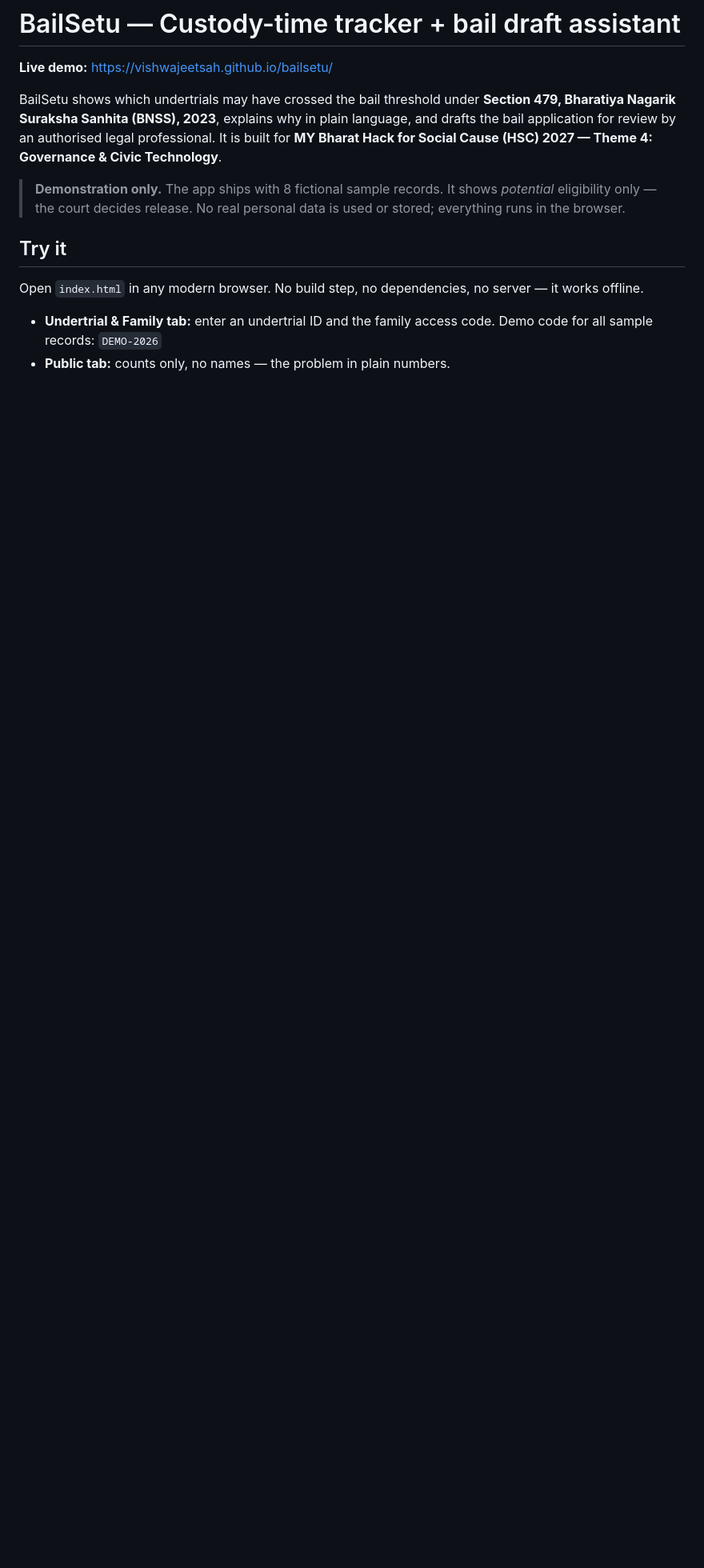
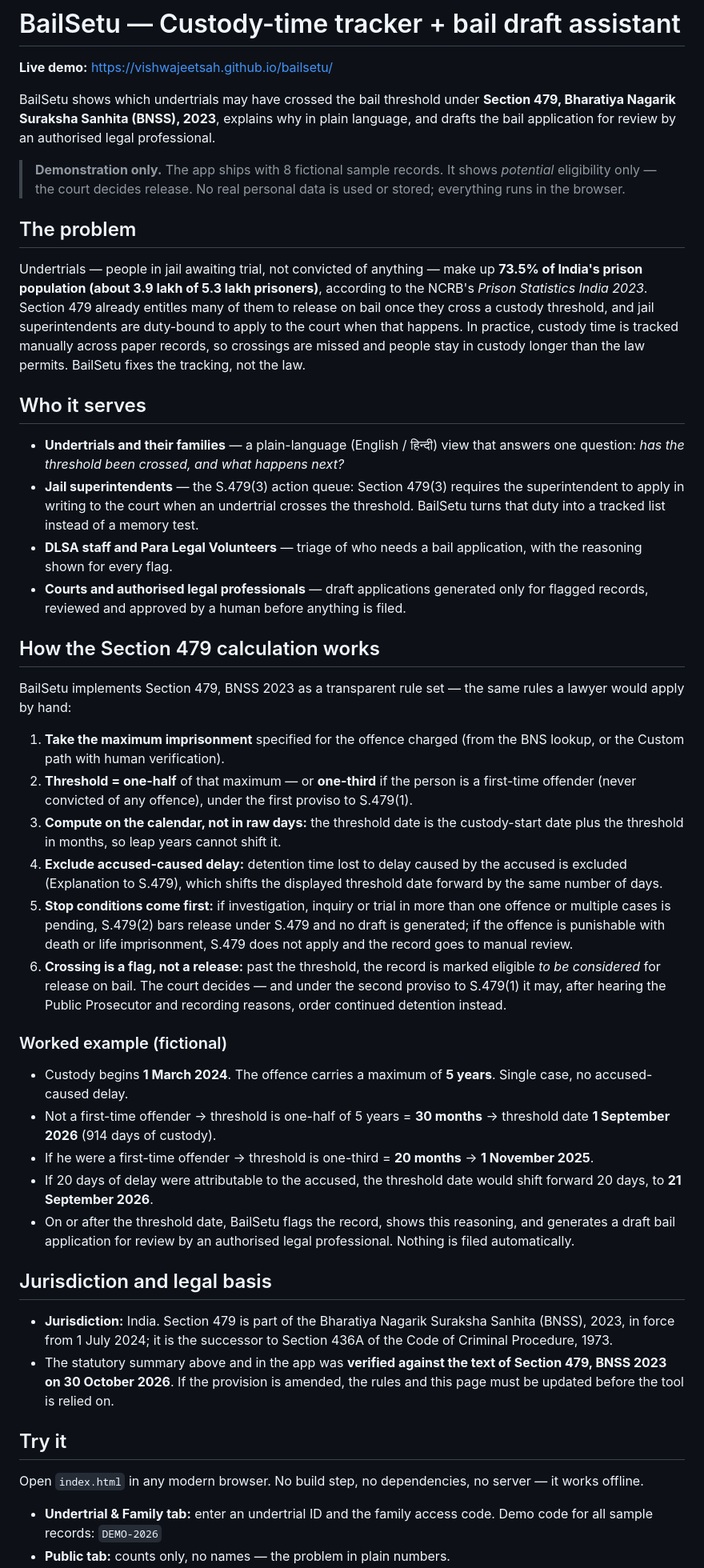
Before and after one commit to vishwajeetsah/bailsetu, a Markdown page: README.md, the part around one of its changes. Shown at 80% size. Rendered like a GitHub page; blank space fills up the shorter version.

Commit message:
docs: complete README — problem statement, who it serves, S.479 calculation with worked example, jurisdiction & verification date, disclaimer, roadmap

```diff
--- a/README.md
+++ b/README.md
@@ -2,9 +2,44 @@
 
 **Live demo:** https://vishwajeetsah.github.io/bailsetu/
 
-BailSetu shows which undertrials may have crossed the bail threshold under **Section 479, Bharatiya Nagarik Suraksha Sanhita (BNSS), 2023**, explains why in plain language, and drafts the bail application for review by an authorised legal professional. It is built for **MY Bharat Hack for Social Cause (HSC) 2027 — Theme 4: Governance & Civic Technology**.
+BailSetu shows which undertrials may have crossed the bail threshold under **Section 479, Bharatiya Nagarik Suraksha Sanhita (BNSS), 2023**, explains why in plain language, and drafts the bail application for review by an authorised legal professional.
 
 > **Demonstration only.** The app ships with 8 fictional sample records. It shows *potential* eligibility only — the court decides release. No real personal data is used or stored; everything runs in the browser.
+
+## The problem
+
+Undertrials — people in jail awaiting trial, not convicted of anything — make up **73.5% of India's prison population (about 3.9 lakh of 5.3 lakh prisoners)**, according to the NCRB's *Prison Statistics India 2023*. Section 479 already entitles many of them to release on bail once they cross a custody threshold, and jail superintendents are duty-bound to apply to the court when that happens. In practice, custody time is tracked manually across paper records, so crossings are missed and people stay in custody longer than the law permits. BailSetu fixes the tracking, not the law.
+
+## Who it serves
+
+- **Undertrials and their families** — a plain-language (English / हिन्दी) view that answers one question: *has the threshold been crossed, and what happens next?*
+- **Jail superintendents** — the S.479(3) action queue: Section 479(3) requires the superintendent to apply in writing to the court when an undertrial crosses the threshold. BailSetu turns that duty into a tracked list instead of a memory test.
+- **DLSA staff and Para Legal Volunteers** — triage of who needs a bail application, with the reasoning shown for every flag.
+- **Courts and authorised legal professionals** — draft applications generated only for flagged records, reviewed and approved by a human before anything is filed.
+
+## How the Section 479 calculation works
+
+BailSetu implements Section 479, BNSS 2023 as a transparent rule set — the same rules a lawyer would apply by hand:
+
+1. **Take the maximum imprisonment** specified for the offence charged (from the BNS lookup, or the Custom path with human verification).
+2. **Threshold = one-half** of that maximum — or **one-third** if the person is a first-time offender (never convicted of any offence), under the first proviso to S.479(1).
+3. **Compute on the calendar, not in raw days:** the threshold date is the custody-start date plus the threshold in months, so leap years cannot shift it.
+4. **Exclude accused-caused delay:** detention time lost to delay caused by the accused is excluded (Explanation to S.479), which shifts the displayed threshold date forward by the same number of days.
+5. **Stop conditions come first:** if investigation, inquiry or trial in more than one offence or multiple cases is pending, S.479(2) bars release under S.479 and no draft is generated; if the offence is punishable with death or life imprisonment, S.479 does not apply and the record goes to manual review.
+6. **Crossing is a flag, not a release:** past the threshold, the record is marked eligible *to be considered* for release on bail. The court decides — and under the second proviso to S.479(1) it may, after hearing the Public Prosecutor and recording reasons, order continued detention instead.
+
+### Worked example (fictional)
+
+- Custody begins **1 March 2024**. The offence carries a maximum of **5 years**. Single case, no accused-caused delay.
+- Not a first-time offender → threshold is one-half of 5 years = **30 months** → threshold date **1 September 2026** (914 days of custody).
+- If he were a first-time offender → threshold is one-third = **20 months** → **1 November 2025**.
+- If 20 days of delay were attributable to the accused, the threshold date would shift forward 20 days, to **21 September 2026**.
+- On or after the threshold date, BailSetu flags the record, shows this reasoning, and generates a draft bail application for review by an authorised legal professional. Nothing is filed automatically.
+
+## Jurisdiction and legal basis
+
+- **Jurisdiction:** India. Section 479 is part of the Bharatiya Nagarik Suraksha Sanhita (BNSS), 2023, in force from 1 July 2024; it is the successor to Section 436A of the Code of Criminal Procedure, 1973.
+- The statutory summary above and in the app was **verified against the text of Section 479, BNSS 2023 on 30 October 2026**. If the provision is amended, the rules and this page must be updated before the tool is relied on.
 
 ## Try it
 
```
Also changed, not shown: other parts of README.md (+10 -5 lines).
